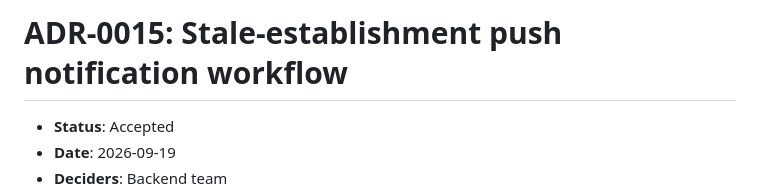
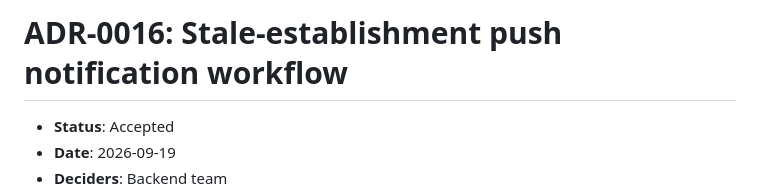
Before and after one commit to IngenieriaParaLaAlimentacion/backend, a Markdown page: docs/adr/0016-stale-establishment-push-workflow.md, the part around the change. Rendered like a GitHub page.

```diff
--- a/docs/adr/0015-stale-establishment-push-workflow.md
+++ b/docs/adr/0016-stale-establishment-push-workflow.md
@@ -1,4 +1,4 @@
-# ADR-0015: Stale-establishment push notification workflow
+# ADR-0016: Stale-establishment push notification workflow
 
 - **Status**: Accepted
 - **Date**: 2026-09-19
```
Also changed, not shown: docs/adr/0017-receipt-line-catalog-matching.md (renamed from docs/adr/0016-receipt-line-catalog-matching.md, +1 -1 lines), docs/adr/0018-field-worker-access-to-own-establishment.md (renamed from docs/adr/0016-field-worker-access-to-own-establishment.md, +1 -1 lines).
